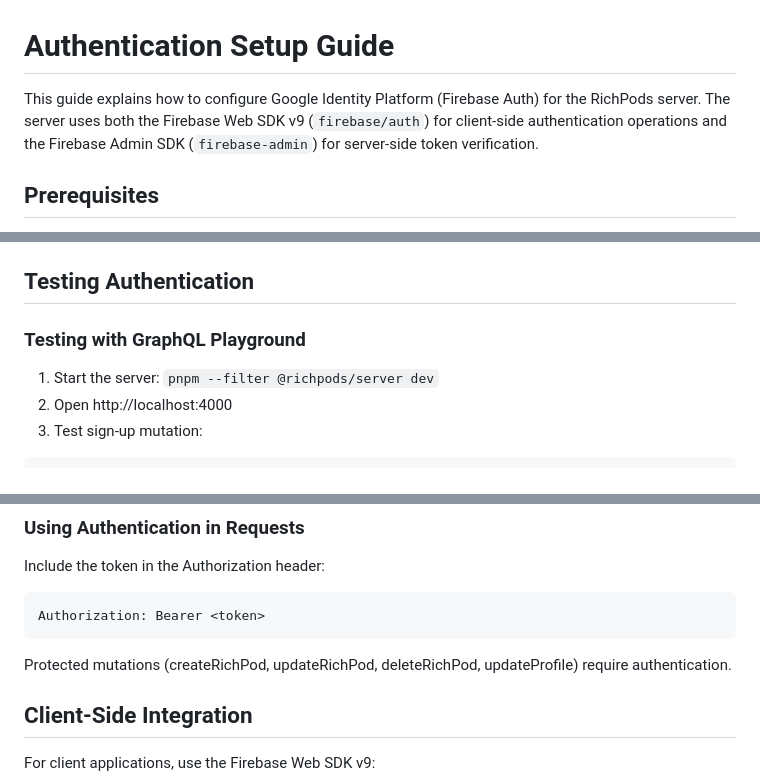
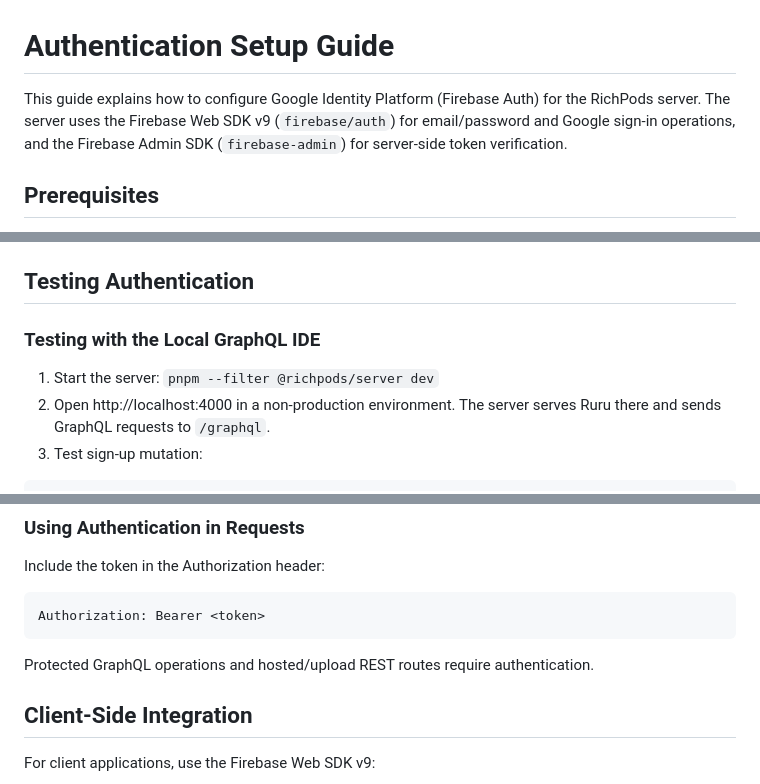
Before and after one commit to richpods/richpods, a Markdown page: docs/server/authentication_setup.md, 3 parts joined by grey strips. GitHub-like rendering.

````diff
--- a/docs/server/authentication_setup.md
+++ b/docs/server/authentication_setup.md
@@ -1,6 +1,6 @@
 # Authentication Setup Guide
 
-This guide explains how to configure Google Identity Platform (Firebase Auth) for the RichPods server. The server uses both the Firebase Web SDK v9 (`firebase/auth`) for client-side authentication operations and the Firebase Admin SDK (`firebase-admin`) for server-side token verification.
+This guide explains how to configure Google Identity Platform (Firebase Auth) for the RichPods server. The server uses the Firebase Web SDK v9 (`firebase/auth`) for email/password and Google sign-in operations, and the Firebase Admin SDK (`firebase-admin`) for server-side token verification.
 
 ## Prerequisites
 
@@ -58,10 +58,10 @@ For localhost testing with Google Sign-In:
 
 ## Testing Authentication
 
-### Testing with GraphQL Playground
+### Testing with the Local GraphQL IDE
 
 1. Start the server: `pnpm --filter @richpods/server dev`
-2. Open http://localhost:4000
+2. Open http://localhost:4000 in a non-production environment. The server serves Ruru there and sends GraphQL requests to `/graphql`.
 3. Test sign-up mutation:
 
 ```graphql
@@ -117,7 +117,7 @@ Include the token in the Authorization header:
 Authorization: Bearer <token>
 ```
 
-Protected mutations (createRichPod, updateRichPod, deleteRichPod, updateProfile) require authentication.
+Protected GraphQL operations and hosted/upload REST routes require authentication.
 
 ## Client-Side Integration
 
````
Also changed, not shown: docs/server/validation_joi.md (+67 -26 lines), docs/user_flows.md (+1 -1 lines).
